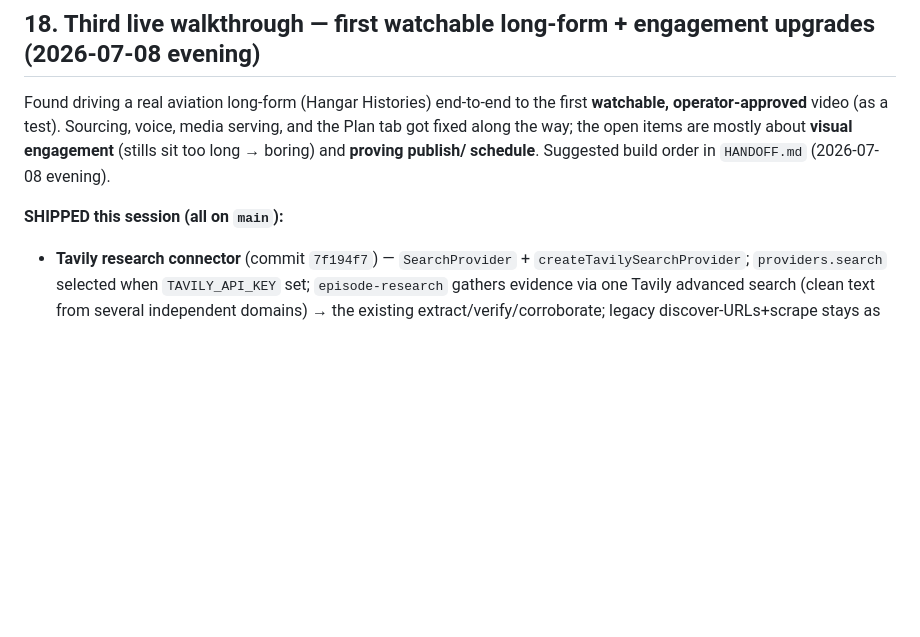
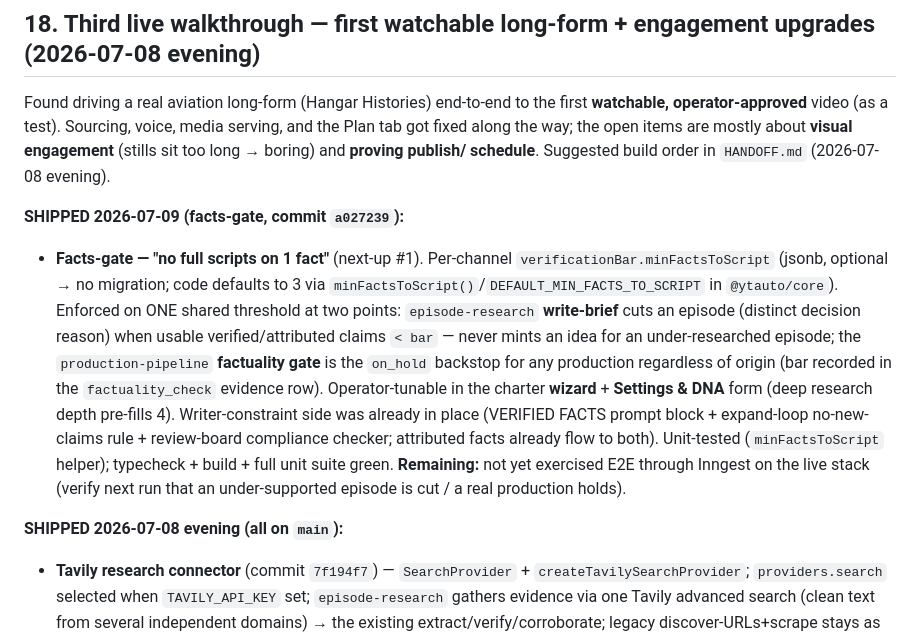
Before and after one commit to adawg85/YT-Auto-Platform-, a Markdown page: BACKLOG.md, the part around the change. Rendered like a GitHub page; blank space fills up the shorter version.

Commit message:
docs: mark facts-gate shipped (BACKLOG #18 + HANDOFF next-up #1)
Co-Authored-By: Claude Opus 4.8 (1M context) <noreply@anthropic.com>
Claude-Session: https://claude.ai/code/session_01KXCH9RxLZNaiU5f9oddLjp

```diff
--- a/BACKLOG.md
+++ b/BACKLOG.md
@@ -1213,7 +1213,24 @@ serving, and the Plan tab got fixed along the way; the open items are mostly abo
 **visual engagement** (stills sit too long → boring) and **proving publish/
 schedule**. Suggested build order in `HANDOFF.md` (2026-07-08 evening).
 
-**SHIPPED this session (all on `main`):**
+**SHIPPED 2026-07-09 (facts-gate, commit `a027239`):**
+- **Facts-gate — "no full scripts on 1 fact"** (next-up #1). Per-channel
+  `verificationBar.minFactsToScript` (jsonb, optional → no migration; code
+  defaults to 3 via `minFactsToScript()`/`DEFAULT_MIN_FACTS_TO_SCRIPT` in
+  `@ytauto/core`). Enforced on ONE shared threshold at two points:
+  `episode-research` **write-brief** cuts an episode (distinct decision reason)
+  when usable verified/attributed claims `< bar` — never mints an idea for an
+  under-researched episode; the `production-pipeline` **factuality gate** is the
+  `on_hold` backstop for any production regardless of origin (bar recorded in the
+  `factuality_check` evidence row). Operator-tunable in the charter **wizard** +
+  **Settings & DNA** form (deep research depth pre-fills 4). Writer-constraint
+  side was already in place (VERIFIED FACTS prompt block + expand-loop no-new-claims
+  rule + review-board compliance checker; attributed facts already flow to both).
+  Unit-tested (`minFactsToScript` helper); typecheck + build + full unit suite green.
+  **Remaining:** not yet exercised E2E through Inngest on the live stack (verify
+  next run that an under-supported episode is cut / a real production holds).
+
+**SHIPPED 2026-07-08 evening (all on `main`):**
 - **Tavily research connector** (commit `7f194f7`) — `SearchProvider` +
   `createTavilySearchProvider`; `providers.search` selected when `TAVILY_API_KEY`
   set; `episode-research` gathers evidence via one Tavily advanced search (clean
```
Also changed, not shown: HANDOFF.md (+5 -4 lines).
